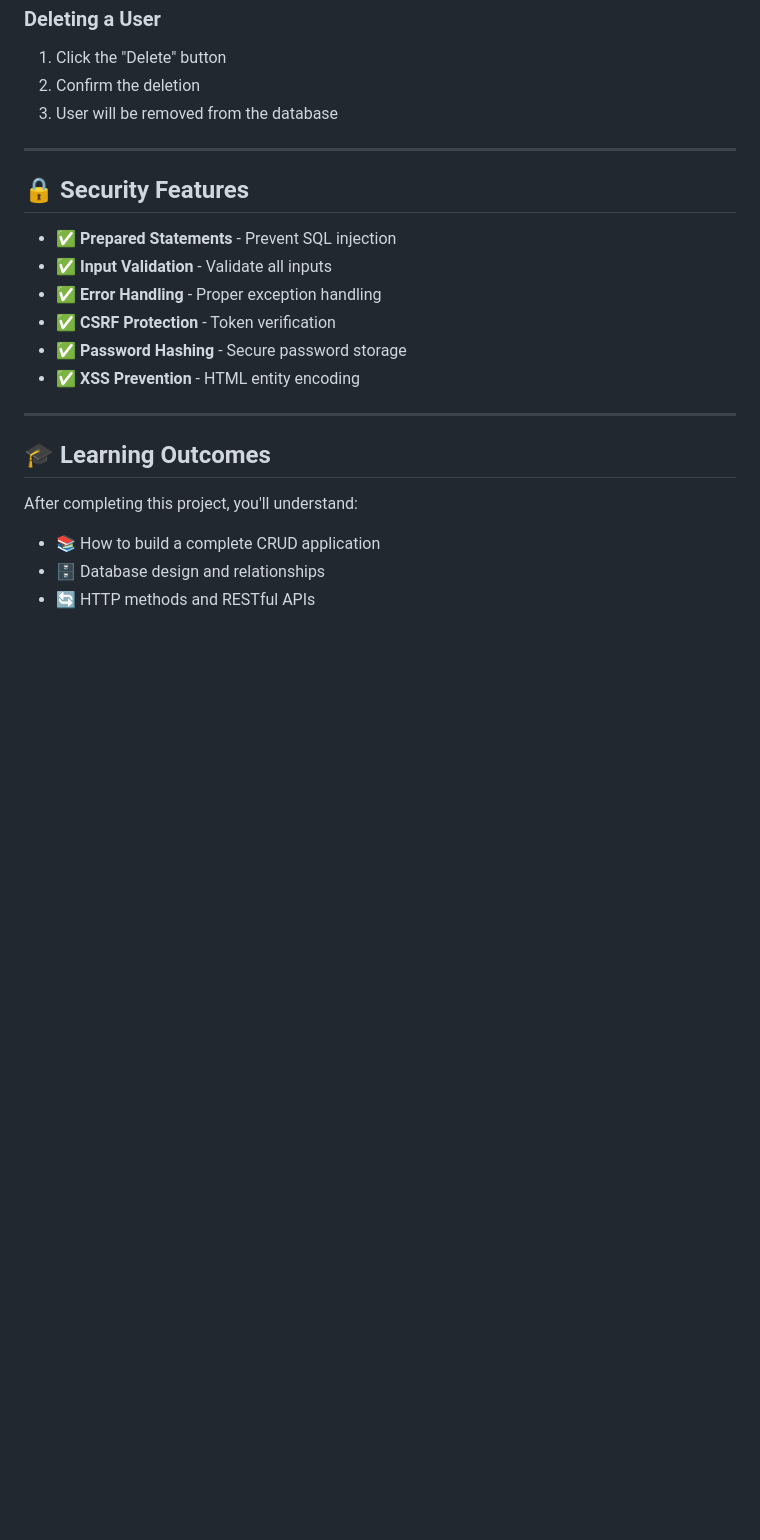
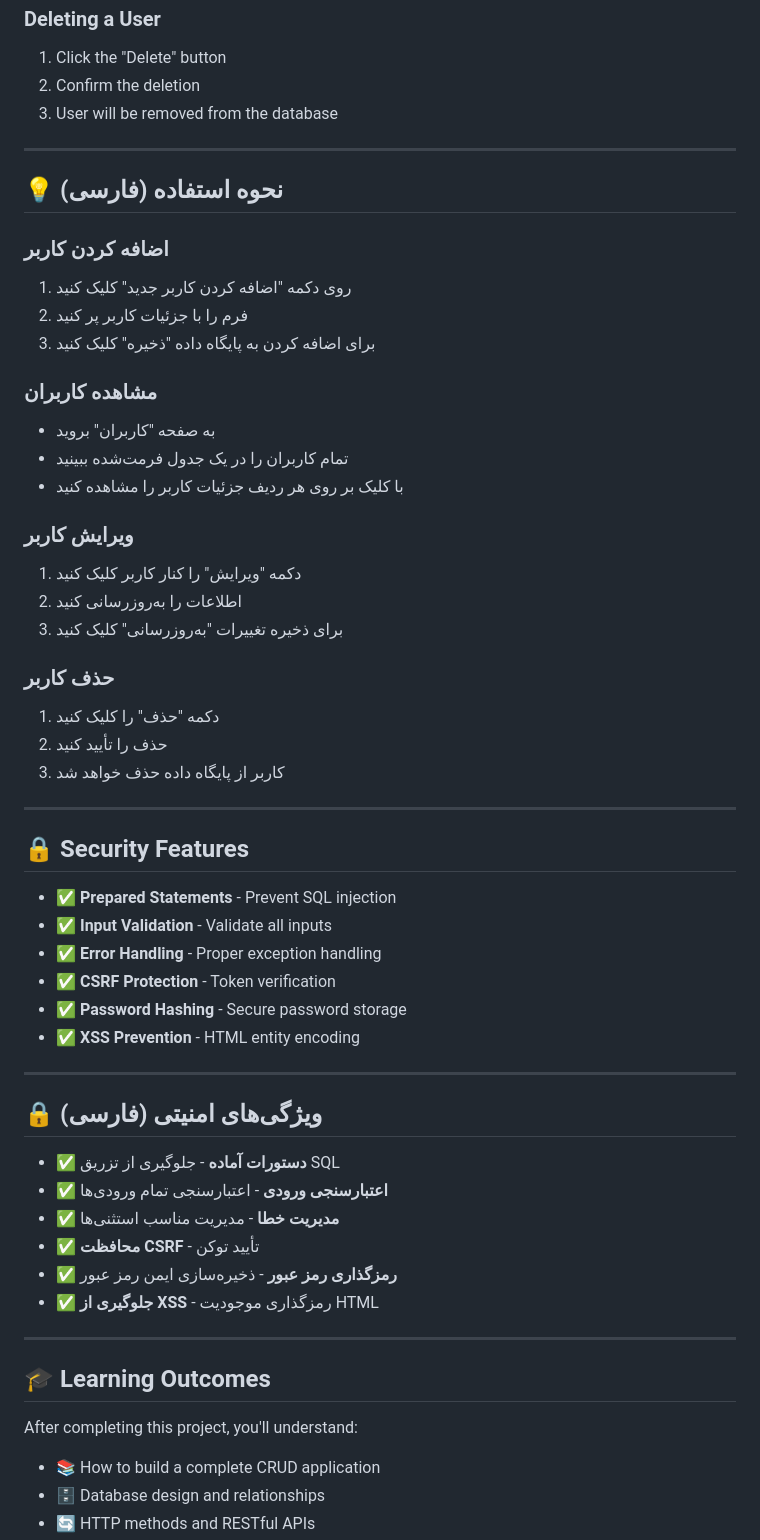
Before and after one commit to mehdifrtgyhuj-debug/php-crud-, a Markdown page: README.md, the part around one of its changes. Rendered like a GitHub page; blank space fills up the shorter version.

```diff
--- a/README.md
+++ b/README.md
@@ -76,6 +110,30 @@ Perfect for learning database operations and web development fundamentals!
 
 ---
 
+## 💡 نحوه استفاده (فارسی)
+
+### اضافه کردن کاربر
+1. روی دکمه "اضافه کردن کاربر جدید" کلیک کنید
+2. فرم را با جزئیات کاربر پر کنید
+3. برای اضافه کردن به پایگاه داده "ذخیره" کلیک کنید
+
+### مشاهده کاربران
+- به صفحه "کاربران" بروید
+- تمام کاربران را در یک جدول فرمت‌شده ببینید
+- با کلیک بر روی هر ردیف جزئیات کاربر را مشاهده کنید
+
+### ویرایش کاربر
+1. دکمه "ویرایش" را کنار کاربر کلیک کنید
+2. اطلاعات را به‌روزرسانی کنید
+3. برای ذخیره تغییرات "به‌روزرسانی" کلیک کنید
+
+### حذف کاربر
+1. دکمه "حذف" را کلیک کنید
+2. حذف را تأیید کنید
+3. کاربر از پایگاه داده حذف خواهد شد
+
+---
+
 ## 🔒 Security Features
 
 - ✅ **Prepared Statements** - Prevent SQL injection
@@ -84,6 +142,17 @@ Perfect for learning database operations and web development fundamentals!
 - ✅ **CSRF Protection** - Token verification
 - ✅ **Password Hashing** - Secure password storage
 - ✅ **XSS Prevention** - HTML entity encoding
+
+---
+
+## 🔒 ویژگی‌های امنیتی (فارسی)
+
+- ✅ **دستورات آماده** - جلوگیری از تزریق SQL
+- ✅ **اعتبارسنجی ورودی** - اعتبارسنجی تمام ورودی‌ها
+- ✅ **مدیریت خطا** - مدیریت مناسب استثنی‌ها
+- ✅ **محافظت CSRF** - تأیید توکن
+- ✅ **رمزگذاری رمز عبور** - ذخیره‌سازی ایمن رمز عبور
+- ✅ **جلوگیری از XSS** - رمزگذاری موجودیت HTML
 
 ---
 
```
Also changed, not shown: other parts of README.md (+104 -0 lines).
